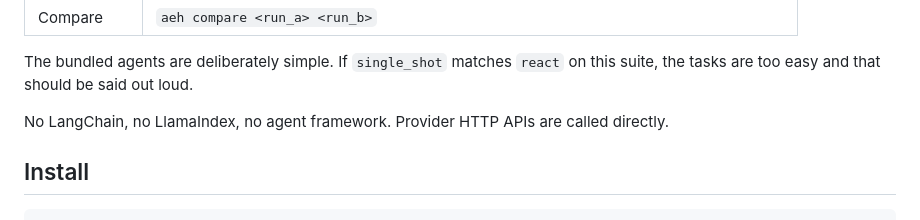
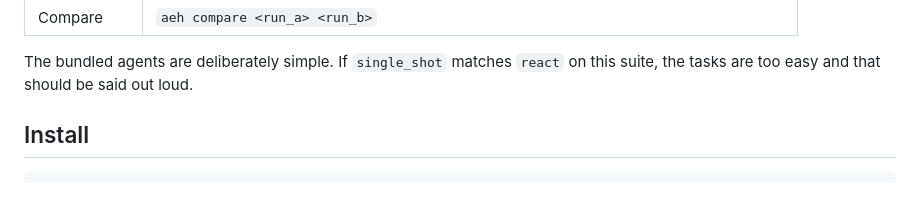
Before and after one commit to RohanDisa/agent-eval-harness, a Markdown page: README.md, the part around the change. GitHub-like rendering; blank space fills up the shorter version.

Commit message:
Update README.md
Removed mention of LangChain, LlamaIndex, and agent framework from the README.

```diff
--- a/README.md
+++ b/README.md
@@ -57,8 +57,6 @@ with `z = 1.96`. The point estimate is still `k/n`.
 | Compare | `aeh compare <run_a> <run_b>` |
 
 The bundled agents are deliberately simple. If `single_shot` matches `react` on this suite, the tasks are too easy and that should be said out loud.
-
-No LangChain, no LlamaIndex, no agent framework. Provider HTTP APIs are called directly.
 
 ## Install
 
```
